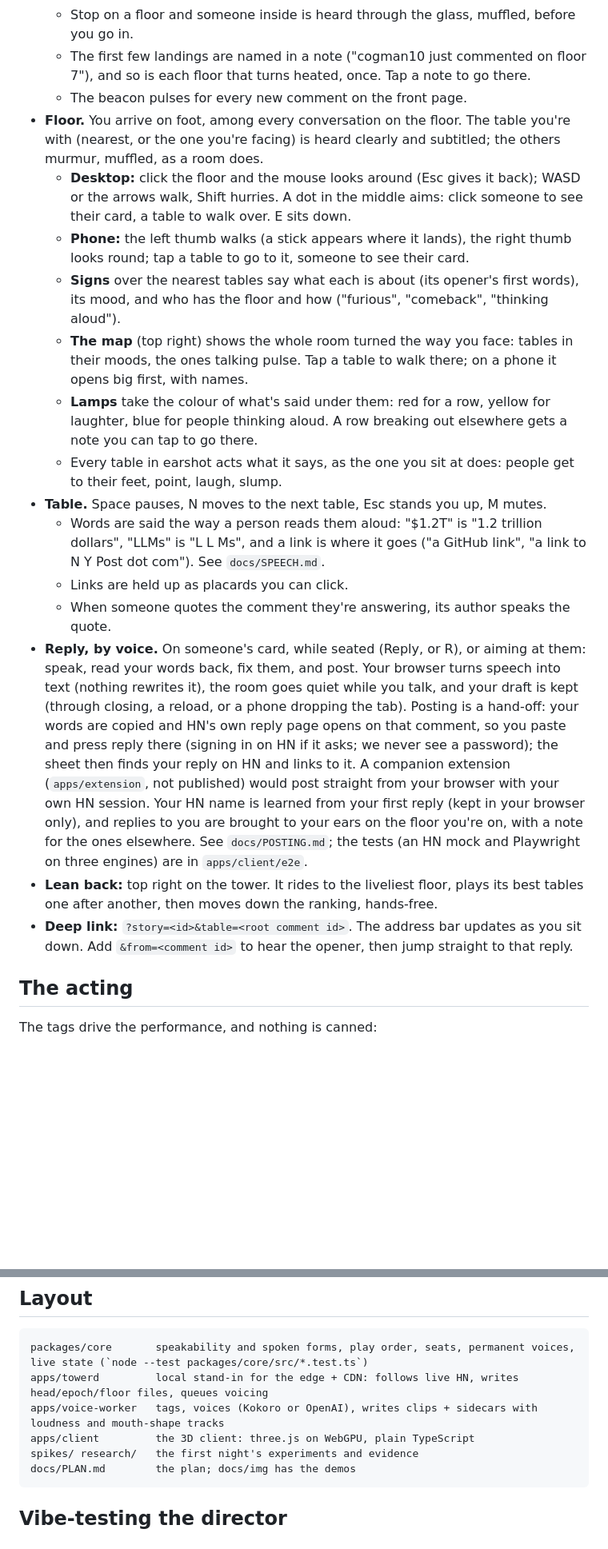
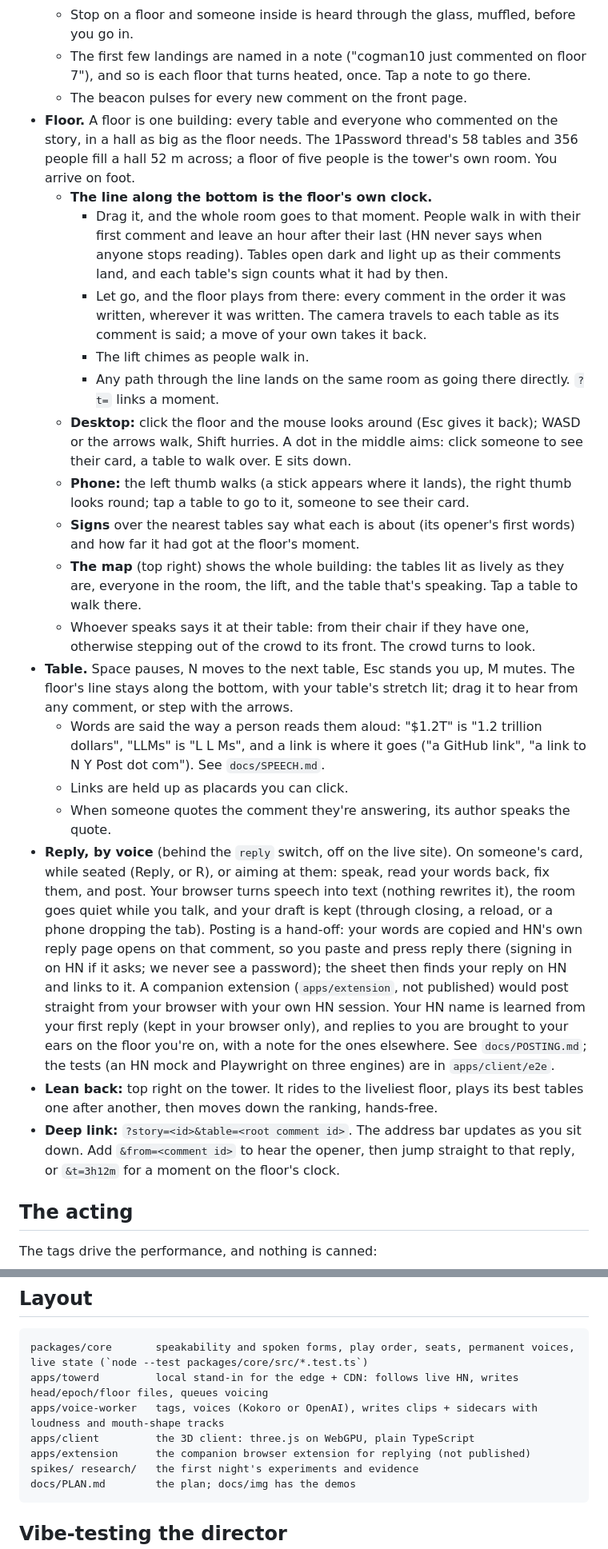
Before and after one commit to rounakdatta/tower-of-hn.io, a Markdown page: README.md, 2 parts joined by grey strips. Shown at 80% size. Rendered like a GitHub page; blank space fills up the shorter version.

````diff
--- a/README.md
+++ b/README.md
@@ -39,20 +43,24 @@ open http://127.0.0.1:5288
   - Stop on a floor and someone inside is heard through the glass, muffled, before you go in.
   - The first few landings are named in a note ("cogman10 just commented on floor 7"), and so is each floor that turns heated, once. Tap a note to go there.
   - The beacon pulses for every new comment on the front page.
-- **Floor.** You arrive on foot, among every conversation on the floor. The table you're with (nearest, or the one you're facing) is heard clearly and subtitled; the others murmur, muffled, as a room does.
+- **Floor.** A floor is one building: every table and everyone who commented on the story, in a hall as big as the floor needs. The 1Password thread's 58 tables and 356 people fill a hall 52 m across; a floor of five people is the tower's own room. You arrive on foot.
+  - **The line along the bottom is the floor's own clock.**
+    - Drag it, and the whole room goes to that moment. People walk in with their first comment and leave an hour after their last (HN never says when anyone stops reading). Tables open dark and light up as their comments land, and each table's sign counts what it had by then.
+    - Let go, and the floor plays from there: every comment in the order it was written, wherever it was written. The camera travels to each table as its comment is said; a move of your own takes it back.
+    - The lift chimes as people walk in.
+    - Any path through the line lands on the same room as going there directly. `?t=` links a moment.
   - **Desktop:** click the floor and the mouse looks around (Esc gives it back); WASD or the arrows walk, Shift hurries. A dot in the middle aims: click someone to see their card, a table to walk over. E sits down.
   - **Phone:** the left thumb walks (a stick appears where it lands), the right thumb looks round; tap a table to go to it, someone to see their card.
-  - **Signs** over the nearest tables say what each is about (its opener's first words), its mood, and who has the floor and how ("furious", "comeback", "thinking aloud").
-  - **The map** (top right) shows the whole room turned the way you face: tables in their moods, the ones talking pulse. Tap a table to walk there; on a phone it opens big first, with names.
-  - **Lamps** take the colour of what's said under them: red for a row, yellow for laughter, blue for people thinking aloud. A row breaking out elsewhere gets a note you can tap to go there.
-  - Every table in earshot acts what it says, as the one you sit at does: people get to their feet, point, laugh, slump.
-- **Table.** Space pauses, N moves to the next table, Esc stands you up, M mutes.
+  - **Signs** over the nearest tables say what each is about (its opener's first words) and how far it had got at the floor's moment.
+  - **The map** (top right) shows the whole building: the tables lit as lively as they are, everyone in the room, the lift, and the table that's speaking. Tap a table to walk there.
+  - Whoever speaks says it at their table: from their chair if they have one, otherwise stepping out of the crowd to its front. The crowd turns to look.
+- **Table.** Space pauses, N moves to the next table, Esc stands you up, M mutes. The floor's line stays along the bottom, with your table's stretch lit; drag it to hear from any comment, or step with the arrows.
   - Words are said the way a person reads them aloud: "$1.2T" is "1.2 trillion dollars", "LLMs" is "L L Ms", and a link is where it goes ("a GitHub link", "a link to N Y Post dot com"). See `docs/SPEECH.md`.
   - Links are held up as placards you can click.
   - When someone quotes the comment they're answering, its author speaks the quote.
-- **Reply, by voice.** On someone's card, while seated (Reply, or R), or aiming at them: speak, read your words back, fix them, and post. Your browser turns speech into text (nothing rewrites it), the room goes quiet while you talk, and your draft is kept (through closing, a reload, or a phone dropping the tab). Posting is a hand-off: your words are copied and HN's own reply page opens on that comment, so you paste and press reply there (signing in on HN if it asks; we never see a password); the sheet then finds your reply on HN and links to it. A companion extension (`apps/extension`, not published) would post straight from your browser with your own HN session. Your HN name is learned from your first reply (kept in your browser only), and replies to you are brought to your ears on the floor you're on, with a note for the ones elsewhere. See `docs/POSTING.md`; the tests (an HN mock and Playwright on three engines) are in `apps/client/e2e`.
+- **Reply, by voice** (behind the `reply` switch, off on the live site). On someone's card, while seated (Reply, or R), or aiming at them: speak, read your words back, fix them, and post. Your browser turns speech into text (nothing rewrites it), the room goes quiet while you talk, and your draft is kept (through closing, a reload, or a phone dropping the tab). Posting is a hand-off: your words are copied and HN's own reply page opens on that comment, so you paste and press reply there (signing in on HN if it asks; we never see a password); the sheet then finds your reply on HN and links to it. A companion extension (`apps/extension`, not published) would post straight from your browser with your own HN session. Your HN name is learned from your first reply (kept in your browser only), and replies to you are brought to your ears on the floor you're on, with a note for the ones elsewhere. See `docs/POSTING.md`; the tests (an HN mock and Playwright on three engines) are in `apps/client/e2e`.
 - **Lean back:** top right on the tower. It rides to the liveliest floor, plays its best tables one after another, then moves down the ranking, hands-free.
-- **Deep link:** `?story=<id>&table=<root comment id>`. The address bar updates as you sit down. Add `&from=<comment id>` to hear the opener, then jump straight to that reply.
+- **Deep link:** `?story=<id>&table=<root comment id>`. The address bar updates as you sit down. Add `&from=<comment id>` to hear the opener, then jump straight to that reply, or `&t=3h12m` for a moment on the floor's clock.
 
 ## The acting
 
@@ -87,6 +95,7 @@ packages/core       speakability and spoken forms, play order, seats, permanent
 apps/towerd         local stand-in for the edge + CDN: follows live HN, writes head/epoch/floor files, queues voicing
 apps/voice-worker   tags, voices (Kokoro or OpenAI), writes clips + sidecars with loudness and mouth-shape tracks
 apps/client         the 3D client: three.js on WebGPU, plain TypeScript
+apps/extension      the companion browser extension for replying (not published)
 spikes/ research/   the first night's experiments and evidence
 docs/PLAN.md        the plan; docs/img has the demos
 ```
````
Also changed, not shown: other parts of README.md (+21 -7 lines), docs/img/floor-building.jpg (added), docs/img/floor-drag.jpg (added), docs/img/table-live.jpg (added), docs/img/tower-y.jpg (added), 5 other files.
